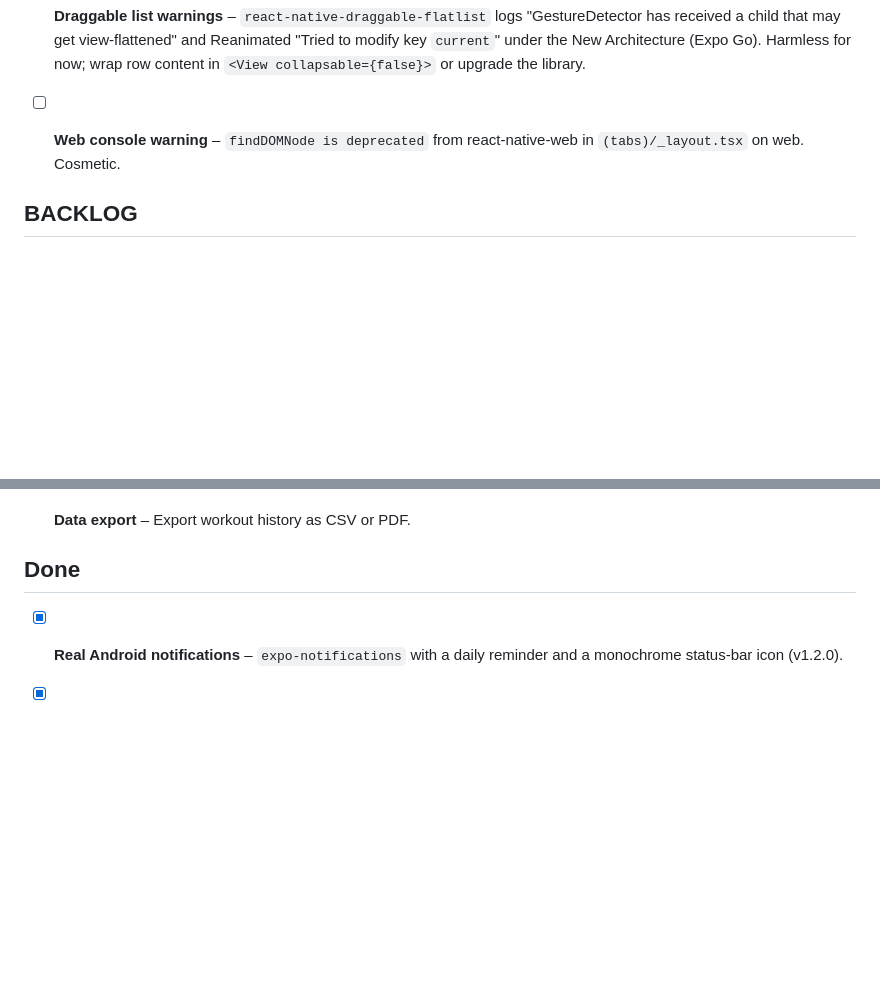
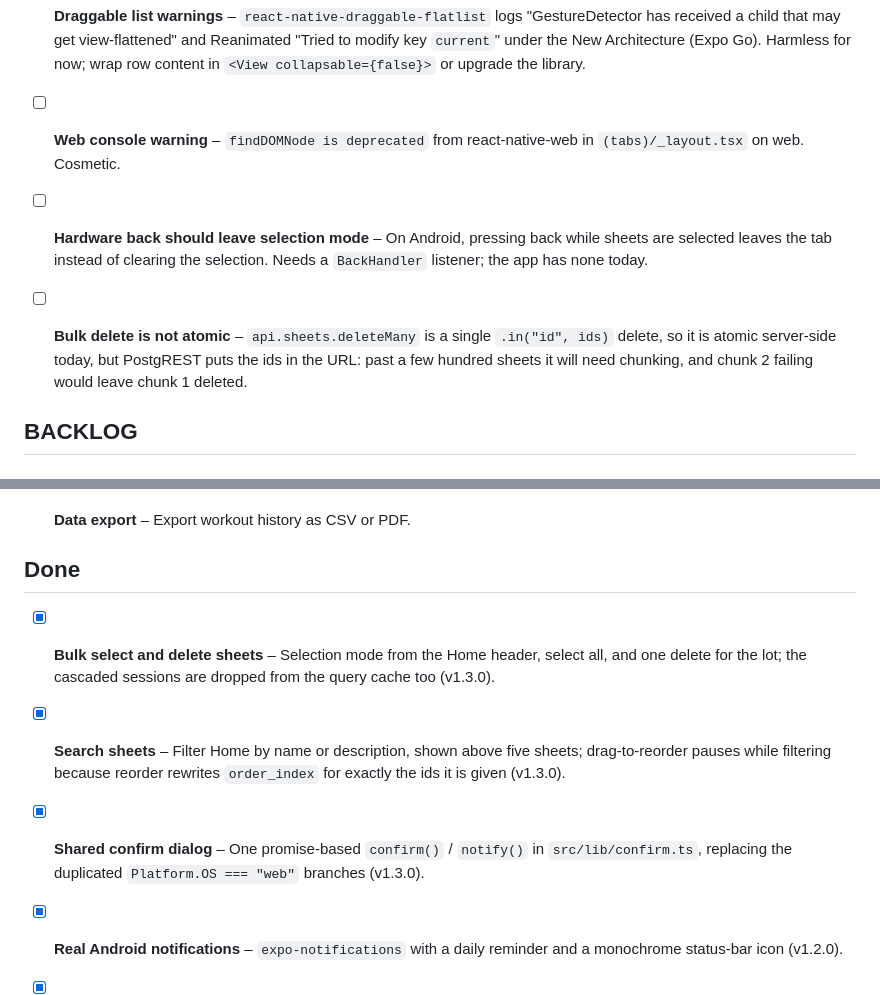
Before and after one commit to Beccio00/stravio, a Markdown page: docs/TODO.md, 2 parts joined by grey strips. GitHub-like rendering; blank space fills up the shorter version.

Commit message:
docs(todo): record the Home selection and search work
Co-Authored-By: Claude Opus 5 <noreply@anthropic.com>

```diff
--- a/docs/TODO.md
+++ b/docs/TODO.md
@@ -8,6 +8,8 @@
 - [ ] **New Architecture** – Expo Go always runs the New Architecture while `app.json` has `newArchEnabled: false` (APK = old arch). This is why Expo Go and the APK can behave differently; always smoke-test on the APK. Evaluate switching to `newArchEnabled: true` once `react-native-draggable-flatlist`/reanimated warnings are sorted out.
 - [ ] **Draggable list warnings** – `react-native-draggable-flatlist` logs "GestureDetector has received a child that may get view-flattened" and Reanimated "Tried to modify key `current`" under the New Architecture (Expo Go). Harmless for now; wrap row content in `<View collapsable={false}>` or upgrade the library.
 - [ ] **Web console warning** – `findDOMNode is deprecated` from react-native-web in `(tabs)/_layout.tsx` on web. Cosmetic.
+- [ ] **Hardware back should leave selection mode** – On Android, pressing back while sheets are selected leaves the tab instead of clearing the selection. Needs a `BackHandler` listener; the app has none today.
+- [ ] **Bulk delete is not atomic** – `api.sheets.deleteMany` is a single `.in("id", ids)` delete, so it is atomic server-side today, but PostgREST puts the ids in the URL: past a few hundred sheets it will need chunking, and chunk 2 failing would leave chunk 1 deleted.
 
 
 ## BACKLOG
@@ -29,6 +31,9 @@
 
 ## Done
 
+- [x] **Bulk select and delete sheets** – Selection mode from the Home header, select all, and one delete for the lot; the cascaded sessions are dropped from the query cache too (v1.3.0).
+- [x] **Search sheets** – Filter Home by name or description, shown above five sheets; drag-to-reorder pauses while filtering because reorder rewrites `order_index` for exactly the ids it is given (v1.3.0).
+- [x] **Shared confirm dialog** – One promise-based `confirm()` / `notify()` in `src/lib/confirm.ts`, replacing the duplicated `Platform.OS === "web"` branches (v1.3.0).
 - [x] **Real Android notifications** – `expo-notifications` with a daily reminder and a monochrome status-bar icon (v1.2.0).
 - [x] **Resume an in-progress workout** – Cached locally and restored from the server, with Resume/Discard entry points and auto-close after 6h (v1.2.0).
 - [x] **Session notes** – Shown in the history detail and synced back to the sheet template on finish (v1.2.0).
```
